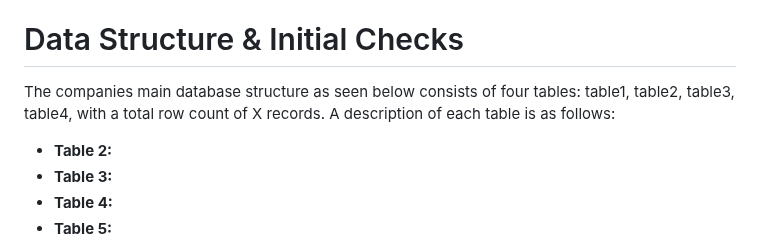
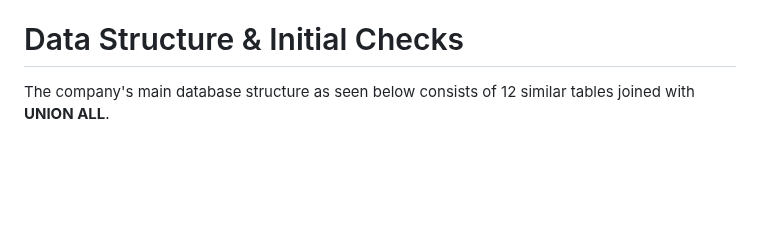
Before and after one commit to nourlybeque/Cyclistic-Bike-Share-Project, a Markdown page: README_example.md, the part around one of its changes. Rendered like a GitHub page; blank space fills up the shorter version.

```diff
--- a/README_example.md
+++ b/README_example.md
@@ -36,9 +36,5 @@ The excel report can be found here
 
 # Data Structure & Initial Checks
 
-The companies main database structure as seen below consists of four tables: table1, table2, table3, table4, with a total row count of X records. A description of each table is as follows:
-- **Table 2:**
-- **Table 3:**
-- **Table 4:**
-- **Table 5:**
+The company's main database structure as seen below consists of 12 similar tables joined with **UNION ALL**.
 
```
Also changed, not shown: other parts of README_example.md (+1 -1 lines).
